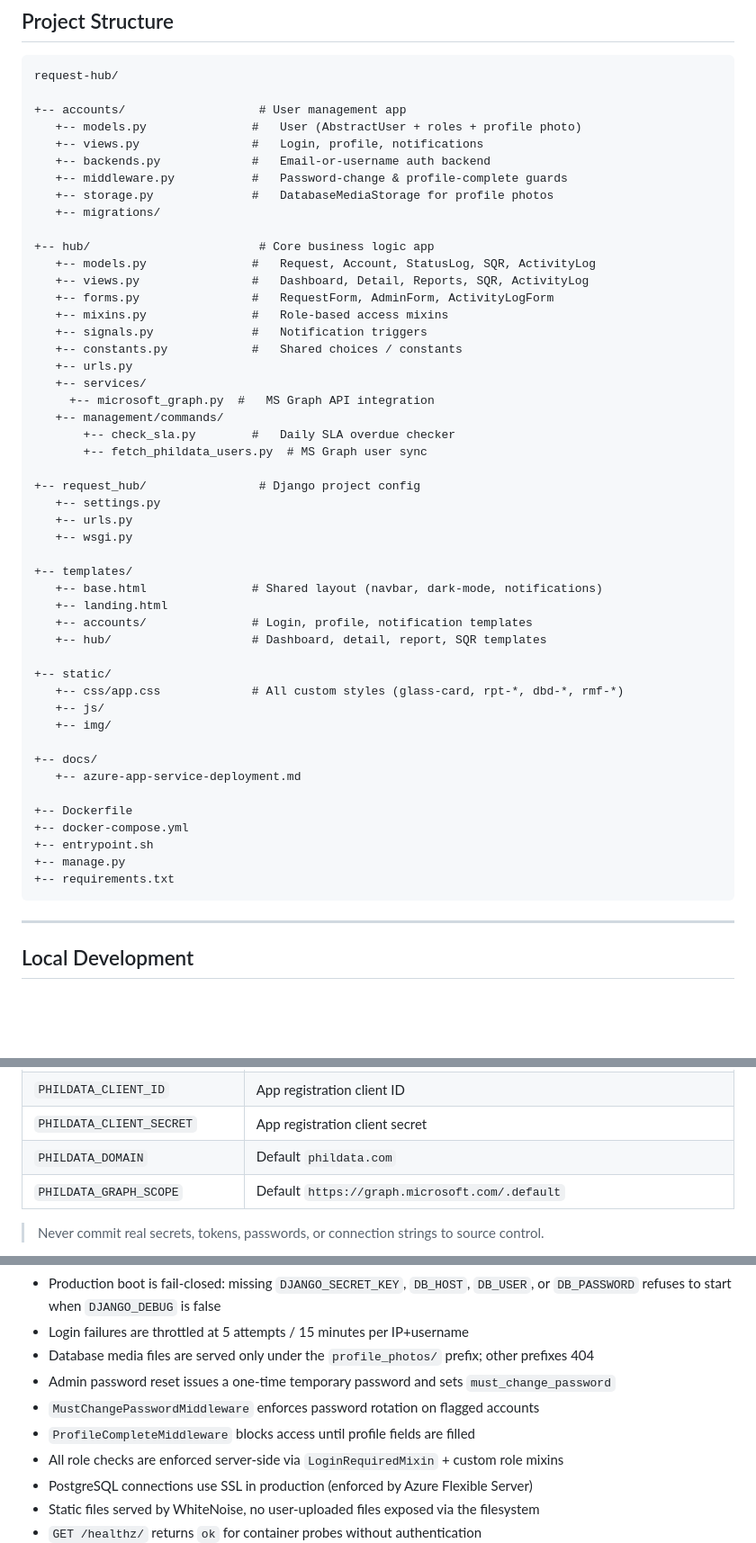
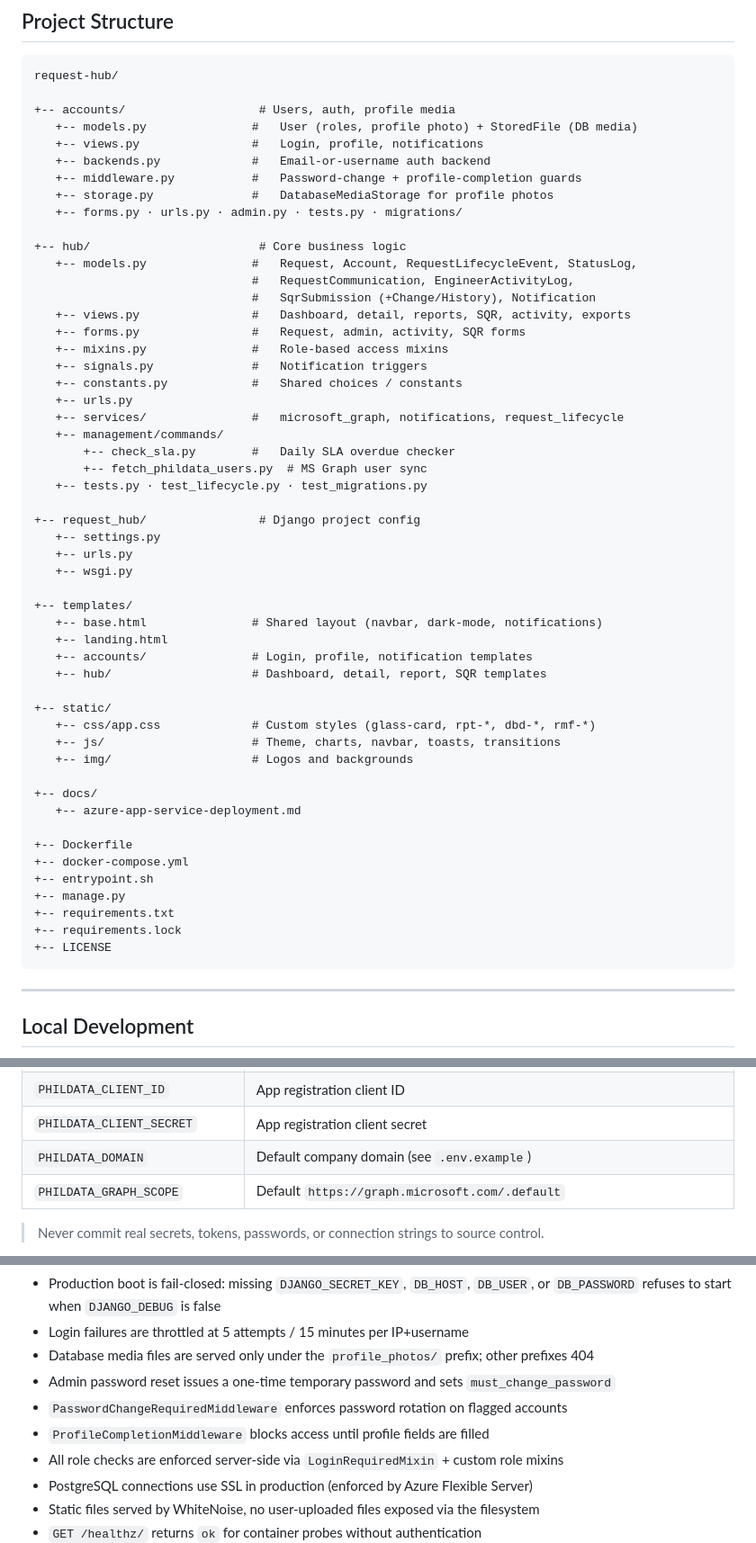
Before and after one commit to lloydismael/request-hub, a Markdown page: README.md, 3 parts joined by grey strips. Shown at 90% size. GitHub-like rendering; blank space fills up the shorter version.

````diff
--- a/README.md
+++ b/README.md
@@ -285,27 +251,29 @@ Signals & Background Jobs
 ```
 request-hub/
 
-+-- accounts/                   # User management app
-   +-- models.py               #   User (AbstractUser + roles + profile photo)
++-- accounts/                   # Users, auth, profile media
+   +-- models.py               #   User (roles, profile photo) + StoredFile (DB media)
    +-- views.py                #   Login, profile, notifications
    +-- backends.py             #   Email-or-username auth backend
-   +-- middleware.py           #   Password-change & profile-complete guards
+   +-- middleware.py           #   Password-change + profile-completion guards
    +-- storage.py              #   DatabaseMediaStorage for profile photos
-   +-- migrations/
+   +-- forms.py · urls.py · admin.py · tests.py · migrations/
 
-+-- hub/                        # Core business logic app
-   +-- models.py               #   Request, Account, StatusLog, SQR, ActivityLog
-   +-- views.py                #   Dashboard, Detail, Reports, SQR, ActivityLog
-   +-- forms.py                #   RequestForm, AdminForm, ActivityLogForm
++-- hub/                        # Core business logic
+   +-- models.py               #   Request, Account, RequestLifecycleEvent, StatusLog,
+                               #   RequestCommunication, EngineerActivityLog,
+                               #   SqrSubmission (+Change/History), Notification
+   +-- views.py                #   Dashboard, detail, reports, SQR, activity, exports
+   +-- forms.py                #   Request, admin, activity, SQR forms
    +-- mixins.py               #   Role-based access mixins
    +-- signals.py              #   Notification triggers
    +-- constants.py            #   Shared choices / constants
    +-- urls.py
-   +-- services/
-     +-- microsoft_graph.py  #   MS Graph API integration
+   +-- services/               #   microsoft_graph, notifications, request_lifecycle
    +-- management/commands/
        +-- check_sla.py        #   Daily SLA overdue checker
        +-- fetch_phildata_users.py  # MS Graph user sync
+   +-- tests.py · test_lifecycle.py · test_migrations.py
 
 +-- request_hub/                # Django project config
    +-- settings.py
@@ -319,9 +287,9 @@ request-hub/
    +-- hub/                    # Dashboard, detail, report, SQR templates
 
 +-- static/
-   +-- css/app.css             # All custom styles (glass-card, rpt-*, dbd-*, rmf-*)
-   +-- js/
-   +-- img/
+   +-- css/app.css             # Custom styles (glass-card, rpt-*, dbd-*, rmf-*)
+   +-- js/                     # Theme, charts, navbar, toasts, transitions
+   +-- img/                    # Logos and backgrounds
 
 +-- docs/
    +-- azure-app-service-deployment.md
@@ -331,6 +299,8 @@ request-hub/
 +-- entrypoint.sh
 +-- manage.py
 +-- requirements.txt
++-- requirements.lock
++-- LICENSE
 ```
 
 ---
@@ -415,7 +385,7 @@ docker compose exec web python manage.py migrate
 | `PHILDATA_TENANT_ID` | Microsoft Entra tenant ID |
 | `PHILDATA_CLIENT_ID` | App registration client ID |
 | `PHILDATA_CLIENT_SECRET` | App registration client secret |
-| `PHILDATA_DOMAIN` | Default `phildata.com` |
+| `PHILDATA_DOMAIN` | Default company domain (see `.env.example`) |
 | `PHILDATA_GRAPH_SCOPE` | Default `https://graph.microsoft.com/.default` |
 
 > Never commit real secrets, tokens, passwords, or connection strings to source control.
@@ -492,8 +462,8 @@ Full Azure App Service container deployment guide:
 - Login failures are throttled at 5 attempts / 15 minutes per IP+username
 - Database media files are served only under the `profile_photos/` prefix; other prefixes 404
 - Admin password reset issues a one-time temporary password and sets `must_change_password`
-- `MustChangePasswordMiddleware` enforces password rotation on flagged accounts
-- `ProfileCompleteMiddleware` blocks access until profile fields are filled
+- `PasswordChangeRequiredMiddleware` enforces password rotation on flagged accounts
+- `ProfileCompletionMiddleware` blocks access until profile fields are filled
 - All role checks are enforced server-side via `LoginRequiredMixin` + custom role mixins
 - PostgreSQL connections use SSL in production (enforced by Azure Flexible Server)
 - Static files served by WhiteNoise, no user-uploaded files exposed via the filesystem
````
Also changed, not shown: other parts of README.md (+81 -115 lines).
